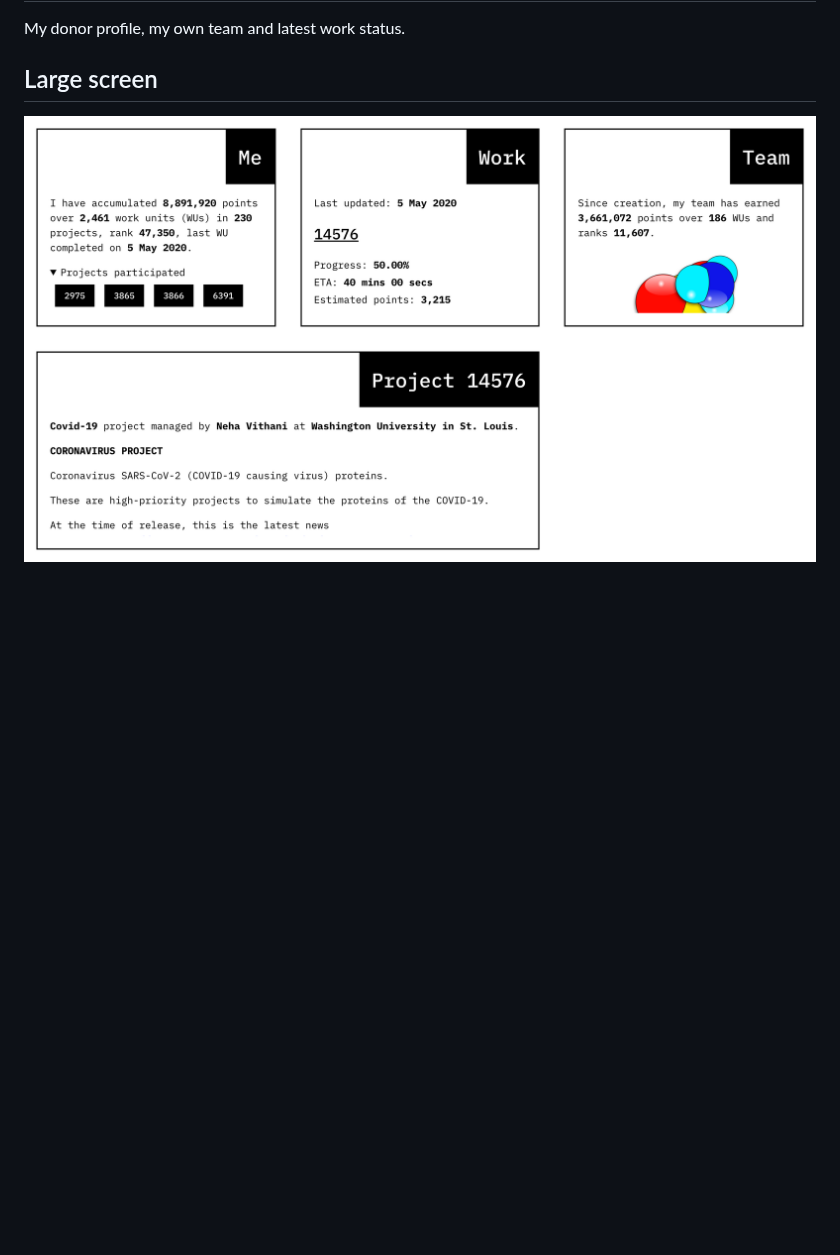
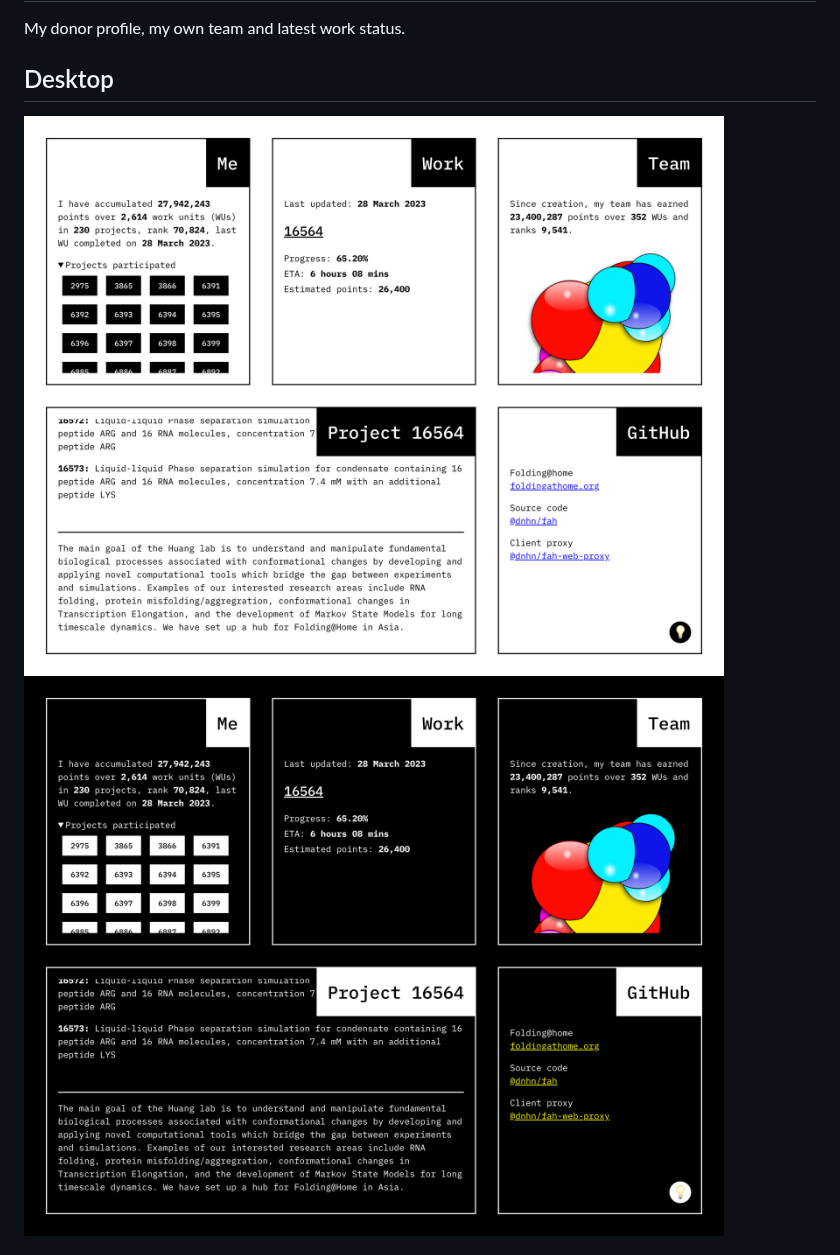
Before and after one commit to dnhn/fah, a Markdown page: readme.md, the part around one of its changes. Rendered like a GitHub page; pictures changed too: screenshot-dark.png (added), screenshot.png; blank space fills up the shorter version.

```diff
--- a/readme.md
+++ b/readme.md
@@ -3,6 +3,7 @@
 # Folding@home profile
 My donor profile, my own team and latest work status.
 
-## Large screen
-![Large screen](screenshot.png)
+## Desktop
+![Desktop](screenshot.png)
+![Dark mode](screenshot-dark.png)
 
```
Also changed, not shown: other parts of readme.md (+5 -2 lines), screenshot-md.png, screenshot-sm.png (added), 1 other file.
